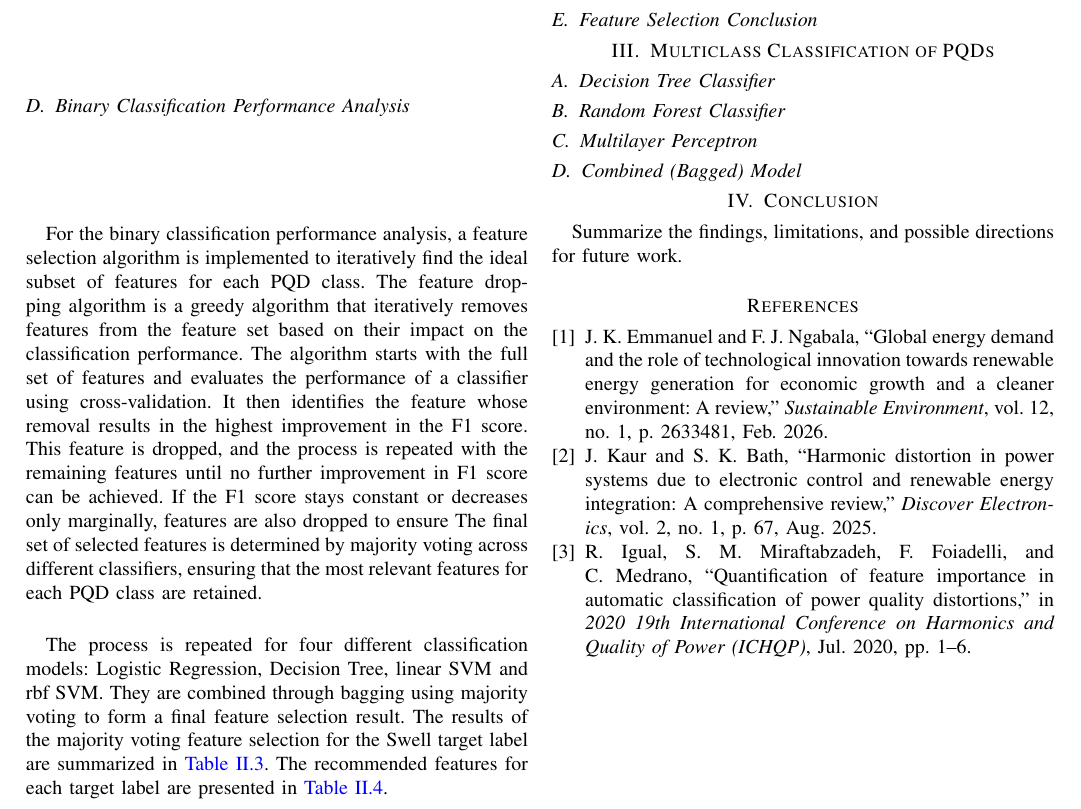
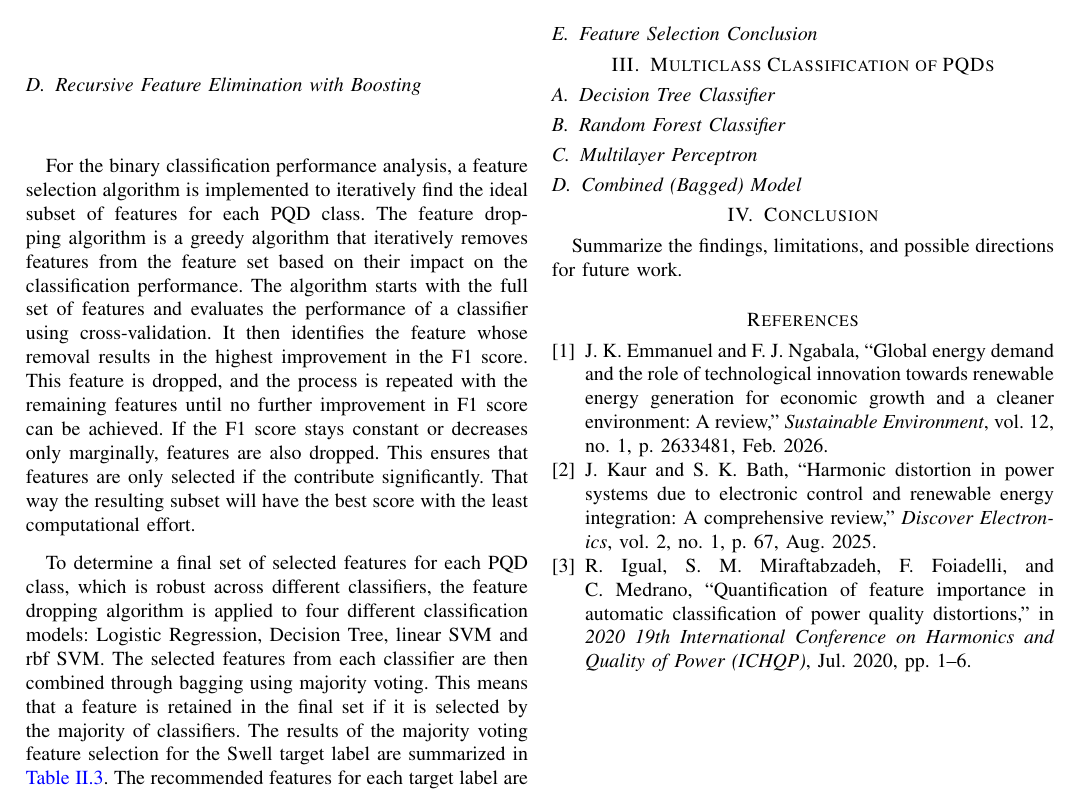
Before and after one commit to Kibestar/EE4C12---Machine-Learning-Project, a LaTeX paper (Paper - IEEE/main.tex, which reads Paper - IEEE/01_Chapters/body_task_1.tex): part of page 2 of 3, cut so that both start at the same text. Compiled offline with pdfLaTeX.

Commit message:
T1 Subchapter Recursive Feature Elimination
Also removed .pdf from gitignore, otherwise latex cant compile plots

```diff
--- a/Paper - IEEE/01_Chapters/body_task_1.tex
+++ b/Paper - IEEE/01_Chapters/body_task_1.tex
@@ -65,13 +65,13 @@ Flicker          & F2, F1, F6 & F3, F5, F2 \\
 \end{tabularx}
 \end{table}
 
-\subsection{Binary Classification Performance Analysis}
+\subsection{Recursive Feature Elimination with Boosting}
 % Take the full dataset with all features. Start with 7/8 features and calc. F1 score from CV. Do this for all permutations. Find out which gives the best improvement in F1 and drop it. Repeat for the remaining 7 feature by doing all 6/7 feature combinations. --> continue until no F1 score improvement happens.
 
 % Explain algortihm, refer to block diagram of the algorithm.
-For the binary classification performance analysis, a feature selection algorithm is implemented to iteratively find the ideal subset of features for each PQD class. The feature dropping algorithm is a greedy algorithm that iteratively removes features from the feature set based on their impact on the classification performance. The algorithm starts with the full set of features and evaluates the performance of a classifier using cross-validation. It then identifies the feature whose removal results in the highest improvement in the F1 score. This feature is dropped, and the process is repeated with the remaining features until no further improvement in F1 score can be achieved. If the F1 score stays constant or decreases only marginally, features are also dropped to ensure The final set of selected features is determined by majority voting across different classifiers, ensuring that the most relevant features for each PQD class are retained.
+For the binary classification performance analysis, a feature selection algorithm is implemented to iteratively find the ideal subset of features for each PQD class. The feature dropping algorithm is a greedy algorithm that iteratively removes features from the feature set based on their impact on the classification performance. The algorithm starts with the full set of features and evaluates the performance of a classifier using cross-validation. It then identifies the feature whose removal results in the highest improvement in the F1 score. This feature is dropped, and the process is repeated with the remaining features until no further improvement in F1 score can be achieved. If the F1 score stays constant or decreases only marginally, features are also dropped. This ensures that features are only selected if the contribute significantly. That way the resulting subset will have the best score with the least computational effort.
 
-The process is repeated for four different classification models: Logistic Regression, Decision Tree, linear SVM and rbf SVM. They are combined through bagging using majority voting to form a final feature selection result. The results of the majority voting feature selection for the Swell target label are summarized in \autoref{tab:majority_voting_summary}. The recommended features for each target label are presented in \autoref{tab:recommended_features}.
+To determine a final set of selected features for each PQD class, which is robust across different classifiers, the feature dropping algorithm is applied to four different classification models: Logistic Regression, Decision Tree, linear SVM and rbf SVM. The selected features from each classifier are then combined through bagging using majority voting. This means that a feature is retained in the final set if it is selected by the majority of classifiers. The results of the majority voting feature selection for the Swell target label are summarized in \autoref{tab:majority_voting_summary}. The recommended features for each target label are presented in \autoref{tab:recommended_features}.
 
 % \begin{figure}[htbp]
 %     \centering
```
Also changed, not shown: Paper - IEEE/02_Plots/feature_dropping_algorithm.pdf (added), Paper - IEEE/02_Plots/transient_selected_features.pdf (added), 1 other file.
